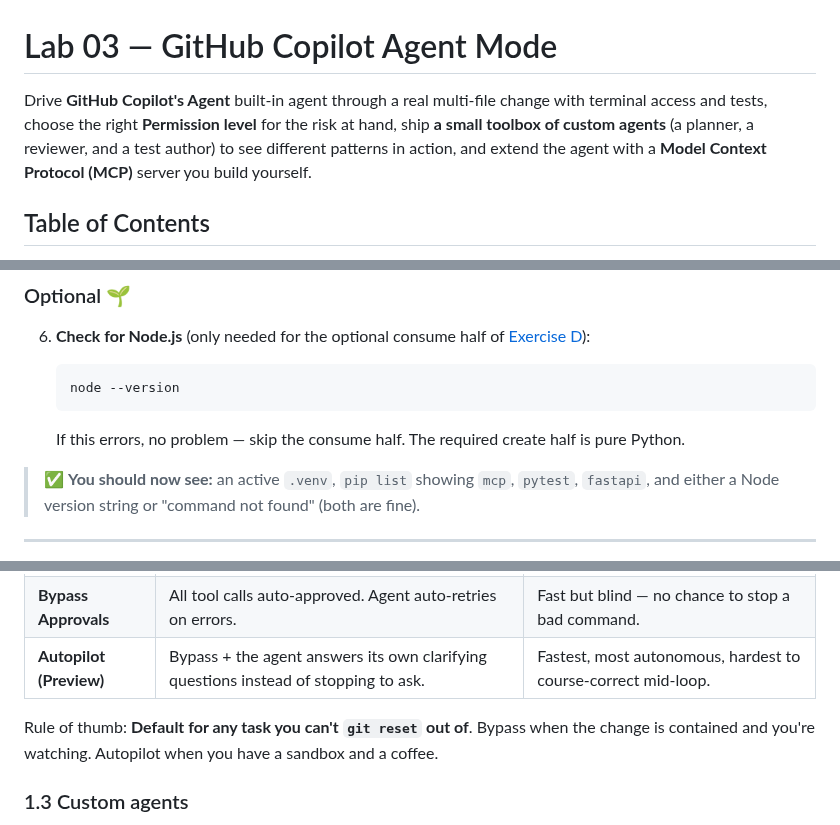
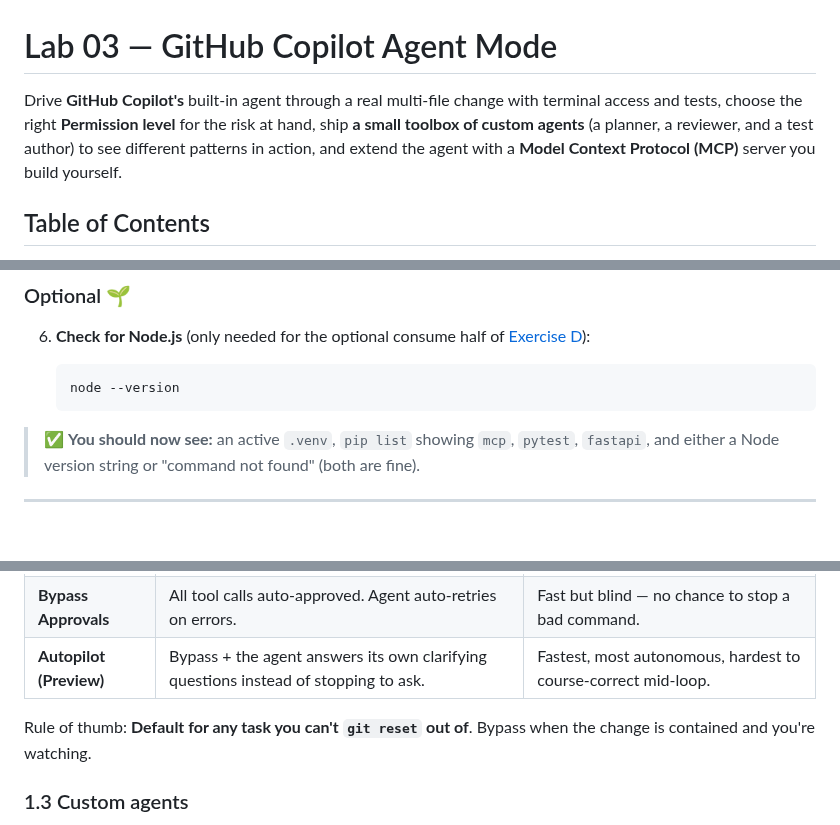
Before and after one commit to Geronimo-Basso/github-copilot-101, a Markdown page: agents/README.md, 3 parts joined by grey strips. Rendered like a GitHub page; blank space fills up the shorter version.

Commit message:
Lab 3: small README polish from walkthrough
Co-authored-by: Copilot <223556219+Copilot@users.noreply.github.com>

````diff
--- a/agents/README.md
+++ b/agents/README.md
@@ -1,6 +1,6 @@
 # Lab 03 — GitHub Copilot Agent Mode
 
-Drive **GitHub Copilot's Agent** built-in agent through a real multi-file change with terminal access and tests, choose the right **Permission level** for the risk at hand, ship **a small toolbox of custom agents** (a planner, a reviewer, and a test author) to see different patterns in action, and extend the agent with a **Model Context Protocol (MCP)** server you build yourself.
+Drive **GitHub Copilot's** built-in agent through a real multi-file change with terminal access and tests, choose the right **Permission level** for the risk at hand, ship **a small toolbox of custom agents** (a planner, a reviewer, and a test author) to see different patterns in action, and extend the agent with a **Model Context Protocol (MCP)** server you build yourself.
 
 ## Table of Contents
 
@@ -70,7 +70,6 @@ Get the boring stuff out of the way before the clock starts.
    node --version
    ```
 
-   If this errors, no problem — skip the consume half. The required create half is pure Python.
 
 > ✅ **You should now see:** an active `.venv`, `pip list` showing `mcp`, `pytest`, `fastapi`, and either a Node version string or "command not found" (both are fine).
 
@@ -107,7 +106,7 @@ Permission levels control how much the agent can do **without asking you**. Ther
 | **Bypass Approvals** | All tool calls auto-approved. Agent auto-retries on errors. | Fast but blind — no chance to stop a bad command. |
 | **Autopilot (Preview)** | Bypass + the agent answers its own clarifying questions instead of stopping to ask. | Fastest, most autonomous, hardest to course-correct mid-loop. |
 
-Rule of thumb: **Default for any task you can't `git reset` out of**. Bypass when the change is contained and you're watching. Autopilot when you have a sandbox and a coffee.
+Rule of thumb: **Default for any task you can't `git reset` out of**. Bypass when the change is contained and you're watching.
 
 ### 1.3 Custom agents
 
````
